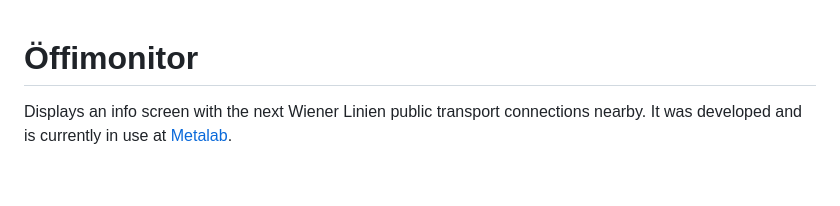
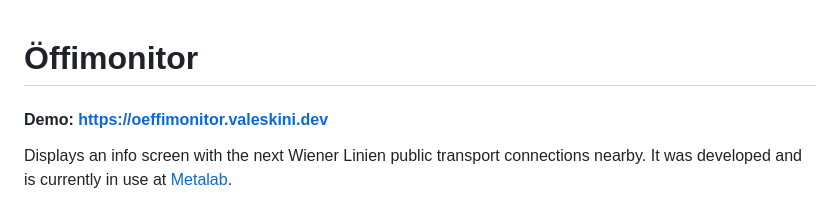
Before and after one commit to valeskini/oeffimonitor, a Markdown page: README.md, the part around the change. Rendered like a GitHub page; blank space fills up the shorter version.

Commit message:
Add demo link to README

```diff
--- a/README.md
+++ b/README.md
@@ -1,4 +1,5 @@
 # Öffimonitor
+#### Demo: https://oeffimonitor.valeskini.dev
 
 Displays an info screen with the next Wiener Linien public transport connections nearby. It was developed and is currently in use at [Metalab](https://metalab.at).
 
```
